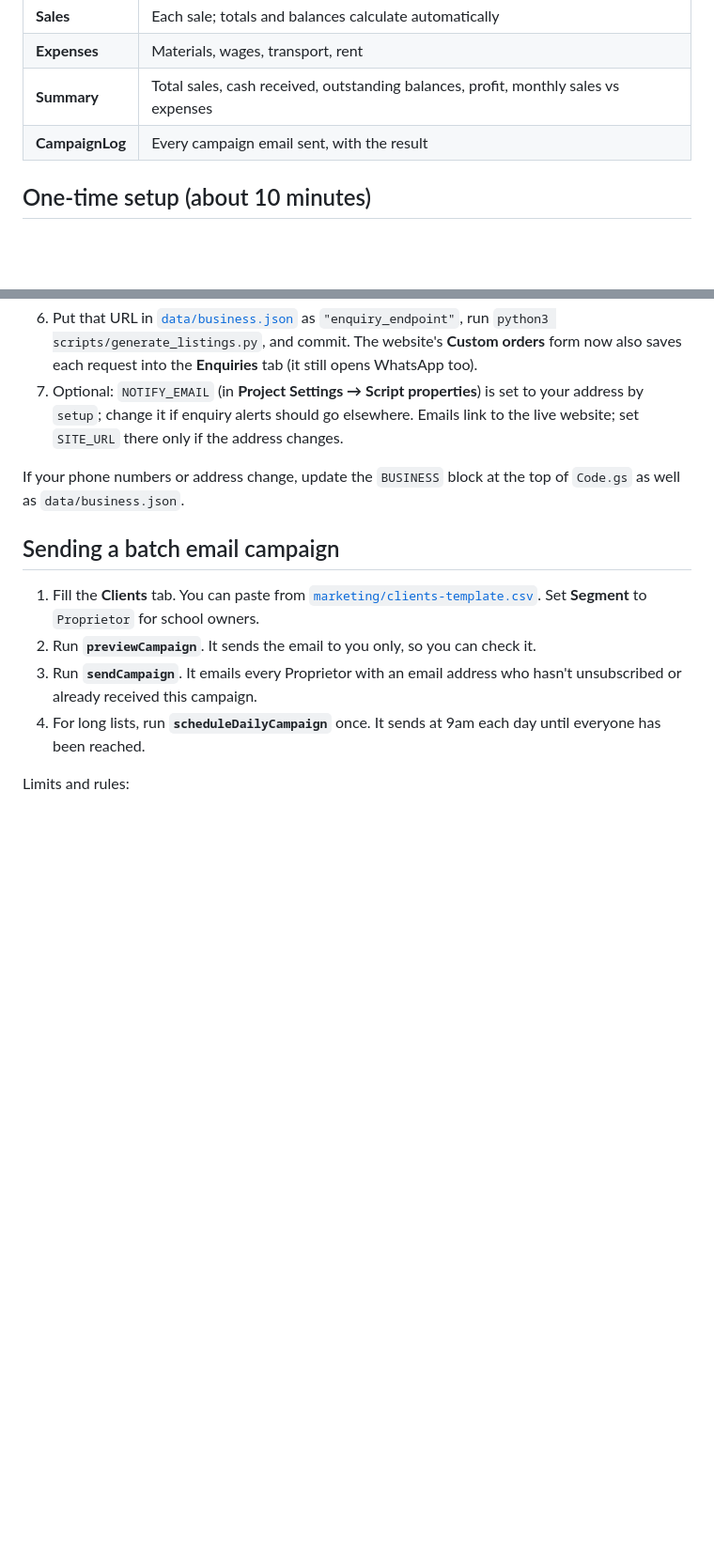
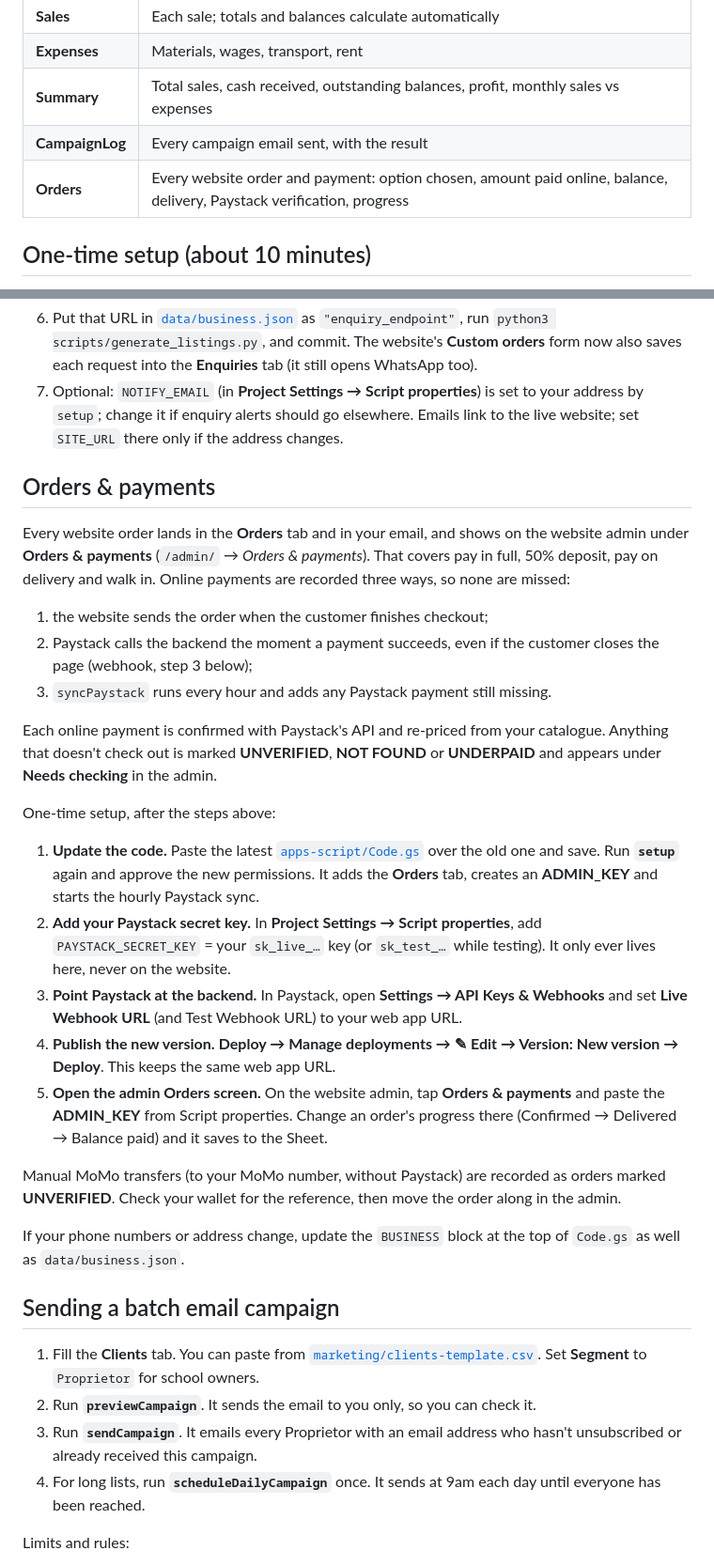
Before and after one commit to AlexanderAwuku/FA-Vision-Enterprise-Furniture-Store, a Markdown page: backend/README.md, 2 parts joined by grey strips. Shown at 94% size. GitHub-like rendering; blank space fills up the shorter version.

Commit message:
5/6 Backend setup steps for orders & payments

```diff
--- a/backend/README.md
+++ b/backend/README.md
@@ -10,6 +10,7 @@ The backend is a Google Sheet with an Apps Script attached. It costs nothing, ne
 | **Expenses** | Materials, wages, transport, rent |
 | **Summary** | Total sales, cash received, outstanding balances, profit, monthly sales vs expenses |
 | **CampaignLog** | Every campaign email sent, with the result |
+| **Orders** | Every website order and payment: option chosen, amount paid online, balance, delivery, Paystack verification, progress |
 
 ## One-time setup (about 10 minutes)
 
@@ -20,6 +21,26 @@ The backend is a Google Sheet with an Apps Script attached. It costs nothing, ne
 5. Click **Deploy → New deployment → Web app**. Set *Execute as: Me* and *Who has access: Anyone*, then deploy and copy the **Web app URL**.
 6. Put that URL in [`data/business.json`](../data/business.json) as `"enquiry_endpoint"`, run `python3 scripts/generate_listings.py`, and commit. The website's **Custom orders** form now also saves each request into the **Enquiries** tab (it still opens WhatsApp too).
 7. Optional: `NOTIFY_EMAIL` (in **Project Settings → Script properties**) is set to your address by `setup`; change it if enquiry alerts should go elsewhere. Emails link to the live website; set `SITE_URL` there only if the address changes.
+
+## Orders & payments
+
+Every website order lands in the **Orders** tab and in your email, and shows on the website admin under **Orders & payments** (`/admin/` → *Orders & payments*). That covers pay in full, 50% deposit, pay on delivery and walk in. Online payments are recorded three ways, so none are missed:
+
+1. the website sends the order when the customer finishes checkout;
+2. Paystack calls the backend the moment a payment succeeds, even if the customer closes the page (webhook, step 3 below);
+3. `syncPaystack` runs every hour and adds any Paystack payment still missing.
+
+Each online payment is confirmed with Paystack's API and re-priced from your catalogue. Anything that doesn't check out is marked **UNVERIFIED**, **NOT FOUND** or **UNDERPAID** and appears under **Needs checking** in the admin.
+
+One-time setup, after the steps above:
+
+1. **Update the code.** Paste the latest [`apps-script/Code.gs`](apps-script/Code.gs) over the old one and save. Run **`setup`** again and approve the new permissions. It adds the **Orders** tab, creates an **ADMIN_KEY** and starts the hourly Paystack sync.
+2. **Add your Paystack secret key.** In **Project Settings → Script properties**, add `PAYSTACK_SECRET_KEY` = your `sk_live_…` key (or `sk_test_…` while testing). It only ever lives here, never on the website.
+3. **Point Paystack at the backend.** In Paystack, open **Settings → API Keys & Webhooks** and set **Live Webhook URL** (and Test Webhook URL) to your web app URL.
+4. **Publish the new version.** **Deploy → Manage deployments → ✎ Edit → Version: New version → Deploy**. This keeps the same web app URL.
+5. **Open the admin Orders screen.** On the website admin, tap **Orders & payments** and paste the **ADMIN_KEY** from Script properties. Change an order's progress there (Confirmed → Delivered → Balance paid) and it saves to the Sheet.
+
+Manual MoMo transfers (to your MoMo number, without Paystack) are recorded as orders marked **UNVERIFIED**. Check your wallet for the reference, then move the order along in the admin.
 
 If your phone numbers or address change, update the `BUSINESS` block at the top of `Code.gs` as well as `data/business.json`.
 
```
